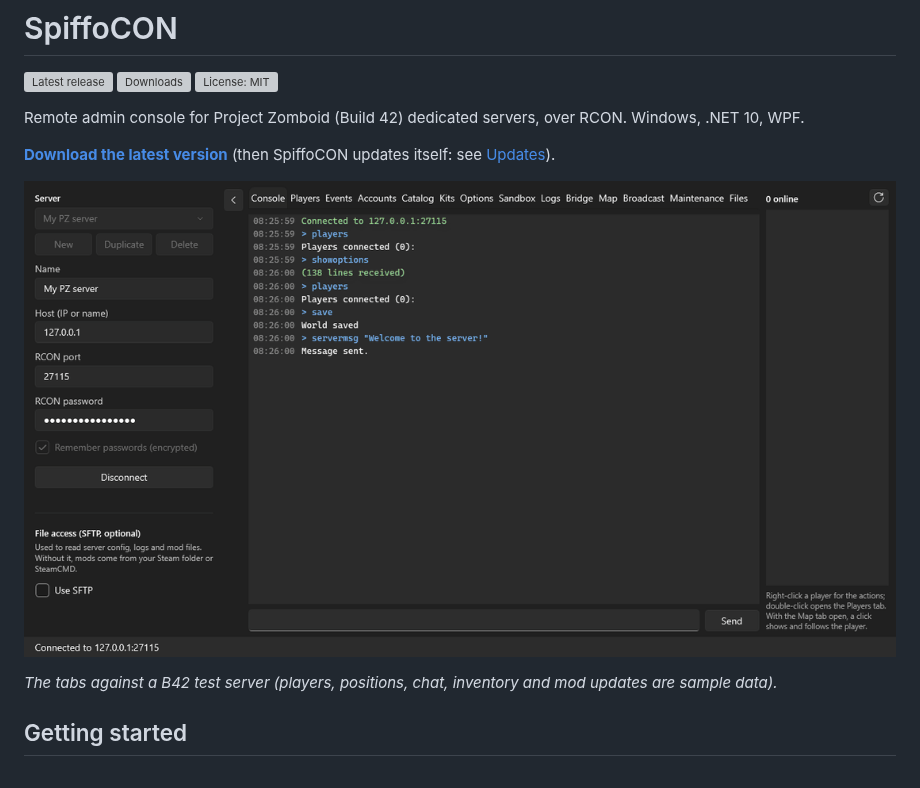
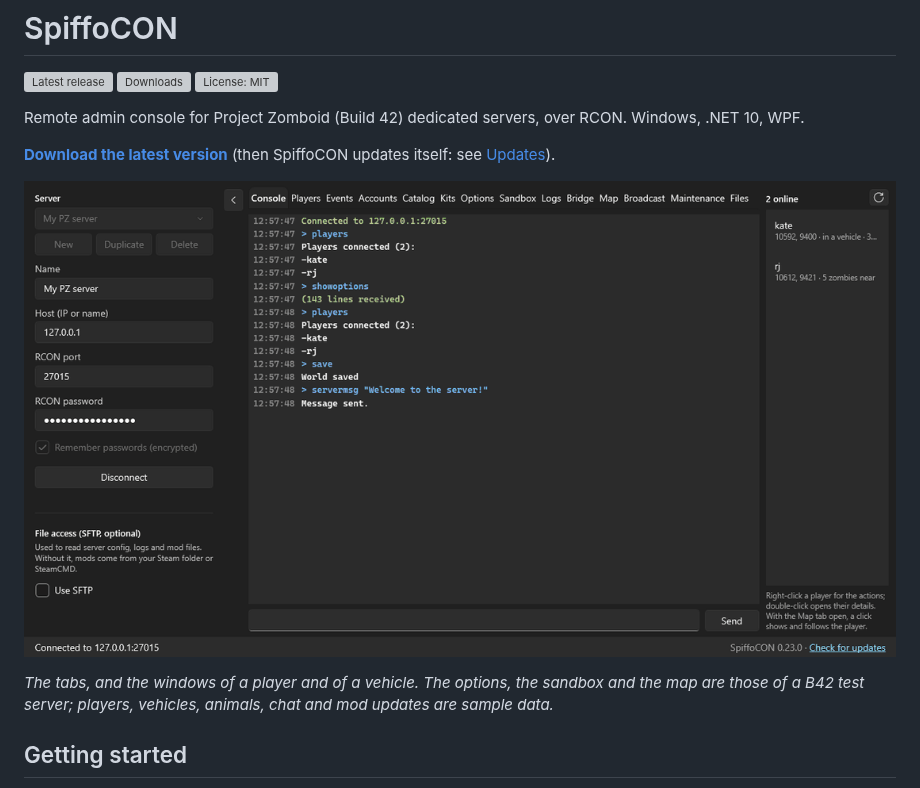
Before and after one commit to FirekeeperPhate/SpiffoCON, a Markdown page: README.md, the part around the change. Rendered like a GitHub page; pictures changed too: docs/SpiffoCON-demo.gif; grey boxes are pictures that could not be loaded.

Commit message:
README demo: the windows of a player and of a vehicle, the animals, the notice of broken containers

```diff
--- a/README.md
+++ b/README.md
@@ -10,9 +10,10 @@ Windows, .NET 10, WPF.
 **[Download the latest version](https://github.com/FirekeeperPhate/SpiffoCON/releases/latest)**
 (then SpiffoCON updates itself: see [Updates](#updates)).
 
-![SpiffoCON: console, players, events and weather, map, catalog, kits, options, sandbox, logs, accounts, bridge, broadcast and maintenance tabs, with the online players sidebar](docs/SpiffoCON-demo.gif)
+![SpiffoCON: console, players, events and weather, accounts, catalog, kits, options, sandbox, logs, bridge (vehicles, animals, the notice of broken liquid containers), the window of a player with the right-click menu of an item, the window of a vehicle, map, broadcast and maintenance, with the online players sidebar](docs/SpiffoCON-demo.gif)
 
-*The tabs against a B42 test server (players, positions, chat, inventory and mod updates are sample data).*
+*The tabs, and the windows of a player and of a vehicle. The options, the sandbox and the map are those of
+a B42 test server; players, vehicles, animals, chat and mod updates are sample data.*
 
 ## Getting started
 
```
